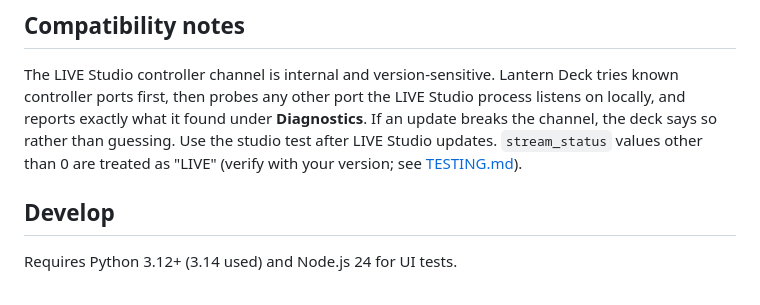
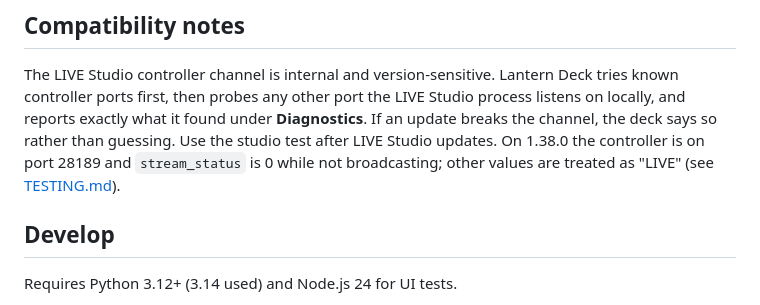
Before and after one commit to kevincaron28/Lantern-Deck, a Markdown page: README.md, the part around the change. Rendered like a GitHub page.

Commit message:
Record stream_status=0 idle verification on LIVE Studio 1.38.0
Co-Authored-By: Claude Opus 5.5 <noreply@anthropic.com>

```diff
--- a/README.md
+++ b/README.md
@@ -81,8 +81,8 @@ The LIVE Studio controller channel is internal and version-sensitive. Lantern De
 known controller ports first, then probes any other port the LIVE Studio process listens
 on locally, and reports exactly what it found under **Diagnostics**. If an update breaks
 the channel, the deck says so rather than guessing. Use the studio test after LIVE Studio
-updates. `stream_status` values other than 0 are treated as "LIVE" (verify with your
-version; see [TESTING.md](TESTING.md)).
+updates. On 1.38.0 the controller is on port 28189 and `stream_status` is 0 while not broadcasting;
+other values are treated as "LIVE" (see [TESTING.md](TESTING.md)).
 
 ## Develop
 
```
Also changed, not shown: TESTING.md (+8 -6 lines).
